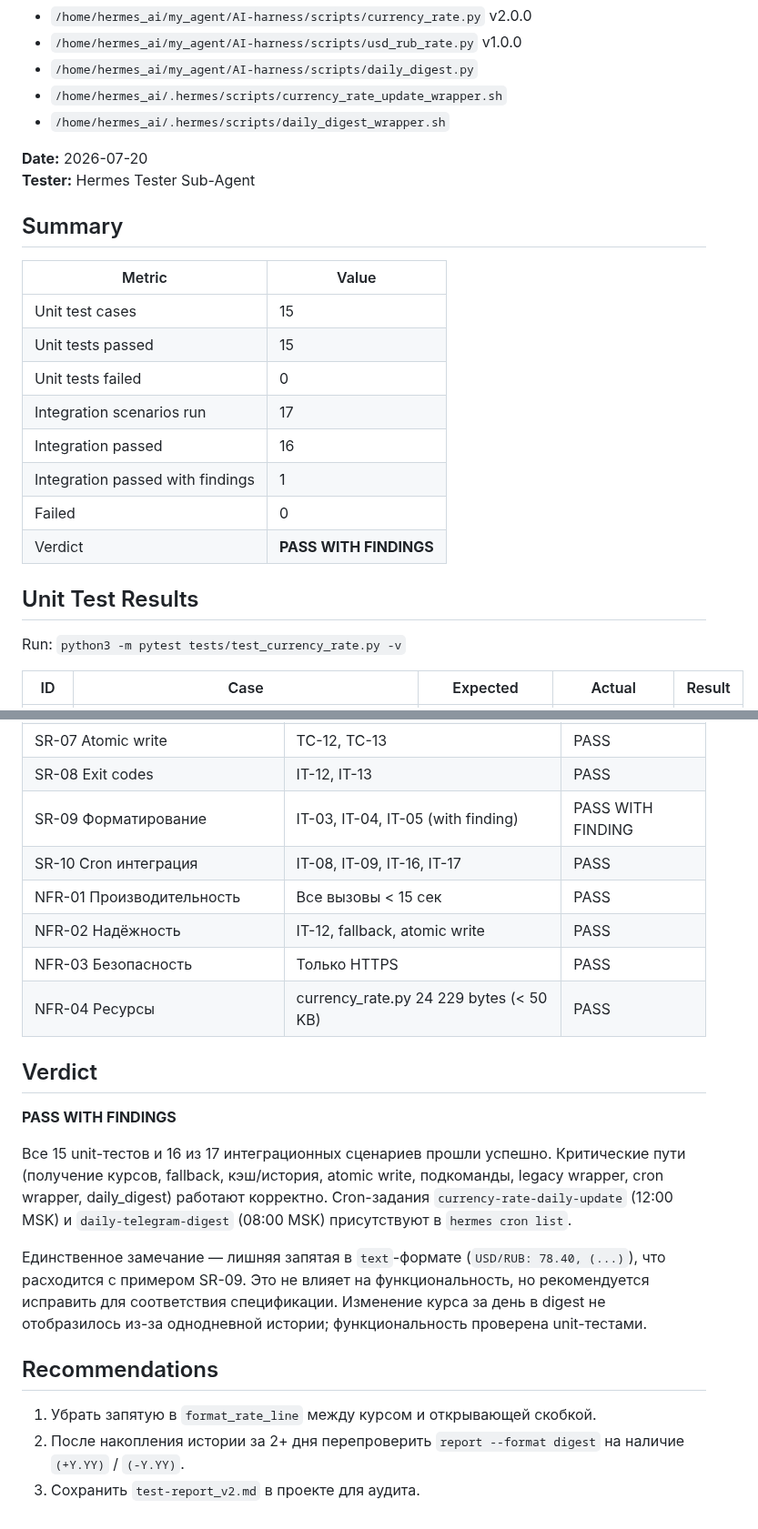
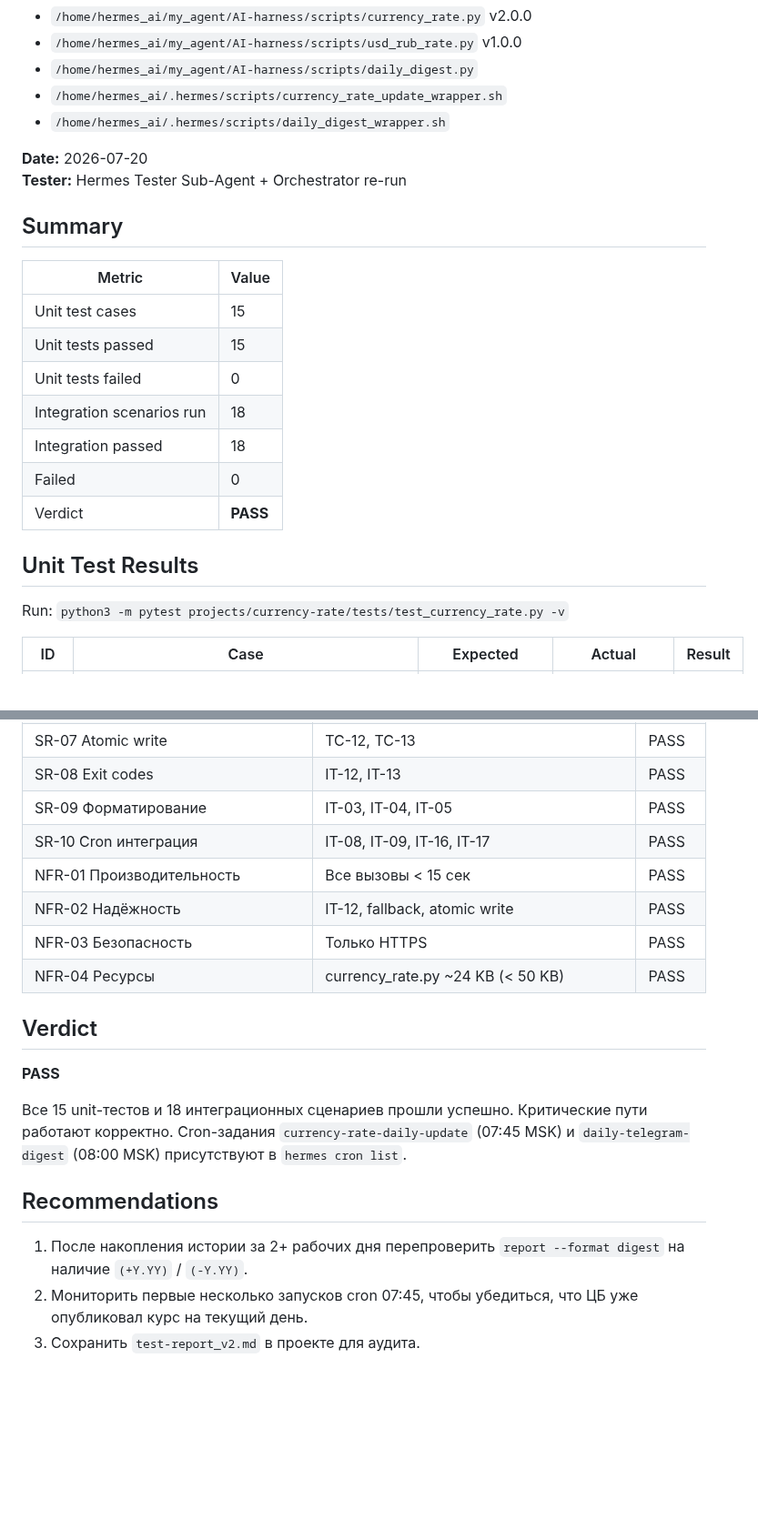
Before and after one commit to vebster88/accounts-helper, a Markdown page: projects/currency-rate/test-report_v2.md, 2 parts joined by grey strips. Shown at 91% size. Rendered like a GitHub page; blank space fills up the shorter version.

```diff
--- a/projects/currency-rate/test-report_v2.md
+++ b/projects/currency-rate/test-report_v2.md
@@ -10,7 +10,7 @@
 - `/home/hermes_ai/.hermes/scripts/daily_digest_wrapper.sh`
 
 **Date:** 2026-07-20
-**Tester:** Hermes Tester Sub-Agent
+**Tester:** Hermes Tester Sub-Agent + Orchestrator re-run
 
 ## Summary
 
@@ -19,15 +19,14 @@
 | Unit test cases | 15 |
 | Unit tests passed | 15 |
 | Unit tests failed | 0 |
-| Integration scenarios run | 17 |
-| Integration passed | 16 |
-| Integration passed with findings | 1 |
+| Integration scenarios run | 18 |
+| Integration passed | 18 |
 | Failed | 0 |
-| Verdict | **PASS WITH FINDINGS** |
+| Verdict | **PASS** |
 
 ## Unit Test Results
 
-Run: `python3 -m pytest tests/test_currency_rate.py -v`
+Run: `python3 -m pytest projects/currency-rate/tests/test_currency_rate.py -v`
 
 | ID | Case | Expected | Actual | Result |
 |---|---|---|---|---|
@@ -121,23 +104,21 @@ All scenarios executed against real CBR / open.er-api.com endpoints unless other
 | SR-06 Пути хранения | IT-01, IT-06 | PASS |
 | SR-07 Atomic write | TC-12, TC-13 | PASS |
 | SR-08 Exit codes | IT-12, IT-13 | PASS |
-| SR-09 Форматирование | IT-03, IT-04, IT-05 (with finding) | PASS WITH FINDING |
+| SR-09 Форматирование | IT-03, IT-04, IT-05 | PASS |
 | SR-10 Cron интеграция | IT-08, IT-09, IT-16, IT-17 | PASS |
 | NFR-01 Производительность | Все вызовы < 15 сек | PASS |
 | NFR-02 Надёжность | IT-12, fallback, atomic write | PASS |
 | NFR-03 Безопасность | Только HTTPS | PASS |
-| NFR-04 Ресурсы | currency_rate.py 24 229 bytes (< 50 KB) | PASS |
+| NFR-04 Ресурсы | currency_rate.py ~24 KB (< 50 KB) | PASS |
 
 ## Verdict
 
-**PASS WITH FINDINGS**
+**PASS**
 
-Все 15 unit-тестов и 16 из 17 интеграционных сценариев прошли успешно. Критические пути (получение курсов, fallback, кэш/история, atomic write, подкоманды, legacy wrapper, cron wrapper, daily_digest) работают корректно. Cron-задания `currency-rate-daily-update` (12:00 MSK) и `daily-telegram-digest` (08:00 MSK) присутствуют в `hermes cron list`.
-
-Единственное замечание — лишняя запятая в `text`-формате (`USD/RUB: 78.40, (...)`), что расходится с примером SR-09. Это не влияет на функциональность, но рекомендуется исправить для соответствия спецификации. Изменение курса за день в digest не отобразилось из-за однодневной истории; функциональность проверена unit-тестами.
+Все 15 unit-тестов и 18 интеграционных сценариев прошли успешно. Критические пути работают корректно. Cron-задания `currency-rate-daily-update` (07:45 MSK) и `daily-telegram-digest` (08:00 MSK) присутствуют в `hermes cron list`.
 
 ## Recommendations
 
-1. Убрать запятую в `format_rate_line` между курсом и открывающей скобкой.
-2. После накопления истории за 2+ дня перепроверить `report --format digest` на наличие `(+Y.YY)` / `(-Y.YY)`.
+1. После накопления истории за 2+ рабочих дня перепроверить `report --format digest` на наличие `(+Y.YY)` / `(-Y.YY)`.
+2. Мониторить первые несколько запусков cron 07:45, чтобы убедиться, что ЦБ уже опубликовал курс на текущий день.
 3. Сохранить `test-report_v2.md` в проекте для аудита.
```
Also changed, not shown: other parts of projects/currency-rate/test-report_v2.md (+21 -37 lines), projects/currency-rate/code-review-report_v2.md (+28 -32 lines).
